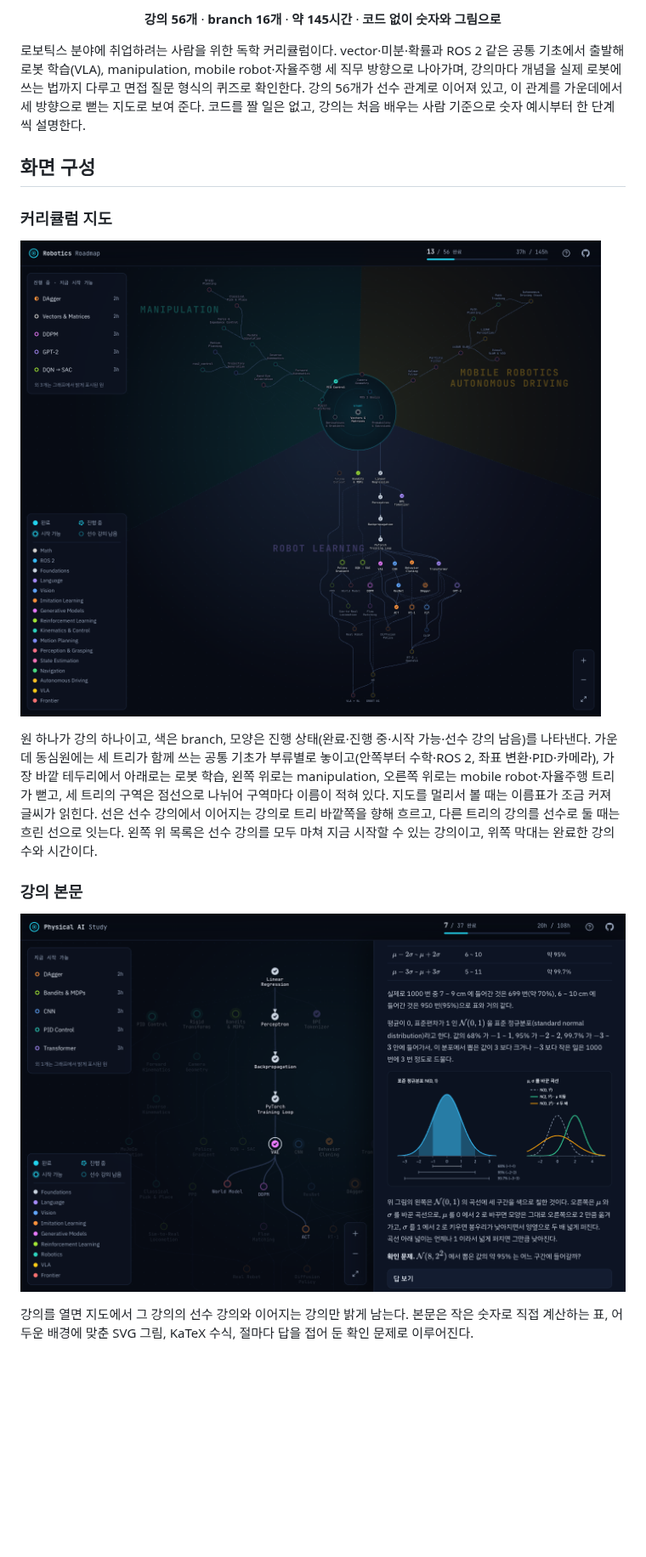
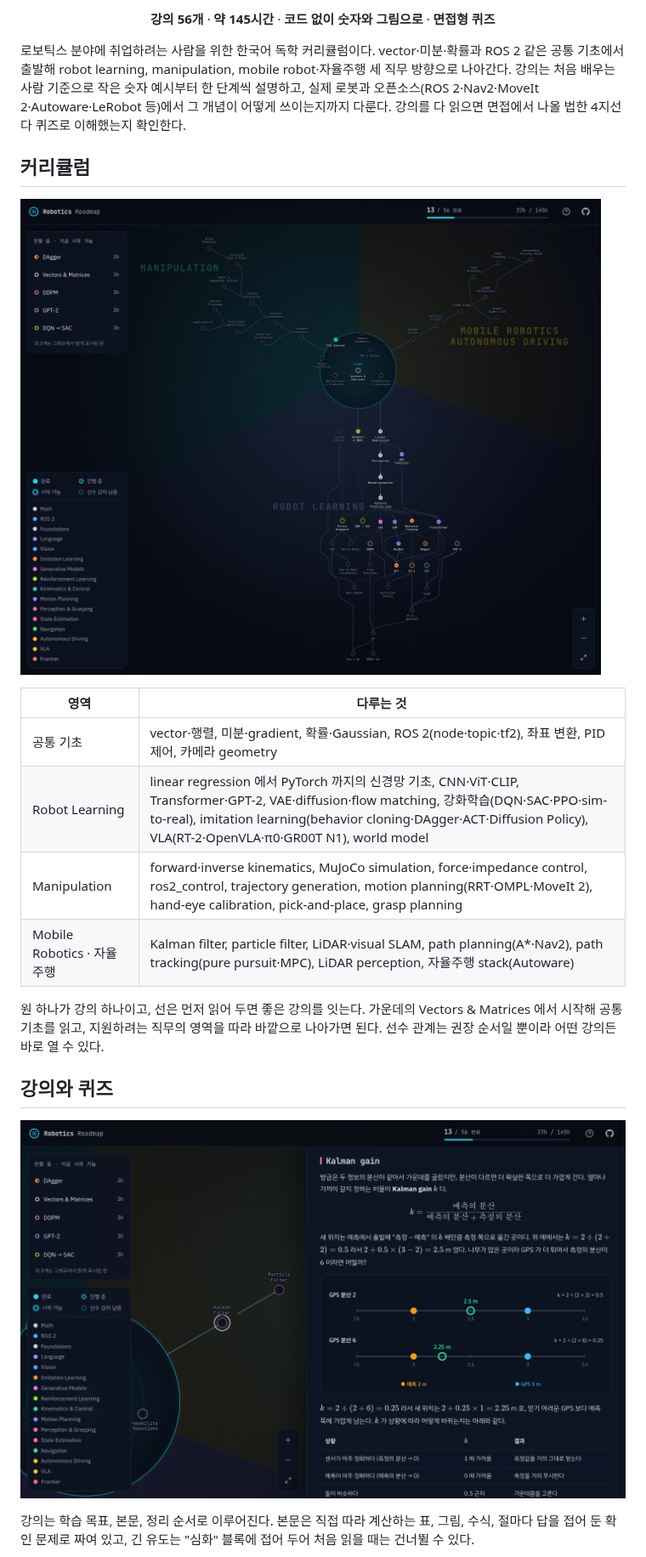
Before and after one commit to gawbi/robotics-roadmap, a Markdown page: README.md, the part around one of its changes. Shown at 85% size. Drawn GitHub-style; pictures changed too: docs/lesson.png; blank space fills up the shorter version.

```diff
--- a/README.md
+++ b/README.md
@@ -5,26 +5,27 @@
 </p>
 
 <p align="center">
-  <b>강의 56개</b> · <b>branch 16개</b> · <b>약 145시간</b> · <b>코드 없이 숫자와 그림으로</b>
+  <b>강의 56개</b> · <b>약 145시간</b> · <b>코드 없이 숫자와 그림으로</b> · <b>면접형 퀴즈</b>
 </p>
 
-로보틱스 분야에 취업하려는 사람을 위한 독학 커리큘럼이다. vector·미분·확률과 ROS 2 같은 공통 기초에서 출발해 로봇 학습(VLA),
-manipulation, mobile robot·자율주행 세 직무 방향으로 나아가며, 강의마다 개념을 실제 로봇에 쓰는 법까지
-다루고 면접 질문 형식의 퀴즈로 확인한다. 강의 56개가 선수 관계로 이어져 있고, 이 관계를 가운데에서 세 방향으로 뻗는 지도로 보여
-준다. 코드를 짤 일은 없고, 강의는 처음 배우는 사람 기준으로 숫자 예시부터 한 단계씩 설명한다.
+로보틱스 분야에 취업하려는 사람을 위한 한국어 독학 커리큘럼이다. vector·미분·확률과 ROS 2 같은 공통 기초에서 출발해 robot learning,
+manipulation, mobile robot·자율주행 세 직무 방향으로 나아간다. 강의는 처음 배우는 사람 기준으로 작은 숫자 예시부터 한 단계씩
+설명하고, 실제 로봇과 오픈소스(ROS 2·Nav2·MoveIt 2·Autoware·LeRobot 등)에서 그 개념이 어떻게 쓰이는지까지 다룬다. 강의를 다 읽으면
+면접에서 나올 법한 4지선다 퀴즈로 이해했는지 확인한다.
 
-## 화면 구성
+## 커리큘럼
 
-### 커리큘럼 지도
+![커리큘럼 지도. 가운데 동심원에 공통 기초가 놓이고, 점선으로 나뉜 세 구역으로 Robot Learning·Manipulation·Mobile Robotics 트리가 뻗는다](docs/map.png)
 
-![커리큘럼 지도. 가운데 Vectors & Matrices 둘레의 동심원 두 겹에 Derivatives·Probability·ROS 2 와 Transforms·PID·Camera Geometry 가 놓여 있고, 바깥 원에서 점선으로 나뉜 세 구역이 뻗는다. 아래 보라색 구역은 Linear Regression 에서 Foundations 줄기가 내려가며 갈라지는 Robot Learning 트리, 왼쪽 위 청록색 구역은 Forward Kinematics 에서 MuJoCo·Motion Planning·Grasp Planning 으로 이어지는 Manipulation 트리, 오른쪽 위 호박색 구역은 Kalman Filter 에서 SLAM 을 거쳐 path planning·LiDAR perception·자율주행 stack 으로 갈라지는 Mobile Robotics · Autonomous Driving 트리다. 왼쪽 위에는 지금 시작할 수 있는 강의 목록, 왼쪽 아래에는 범례가 있다](docs/map.png)
+| 영역 | 다루는 것 |
+| --- | --- |
+| 공통 기초 | vector·행렬, 미분·gradient, 확률·Gaussian, ROS 2(node·topic·tf2), 좌표 변환, PID 제어, 카메라 geometry |
+| Robot Learning | linear regression 에서 PyTorch 까지의 신경망 기초, CNN·ViT·CLIP, Transformer·GPT-2, VAE·diffusion·flow matching, 강화학습(DQN·SAC·PPO·sim-to-real), imitation learning(behavior cloning·DAgger·ACT·Diffusion Policy), VLA(RT-2·OpenVLA·π0·GR00T N1), world model |
+| Manipulation | forward·inverse kinematics, MuJoCo simulation, force·impedance control, ros2_control, trajectory generation, motion planning(RRT·OMPL·MoveIt 2), hand-eye calibration, pick-and-place, grasp planning |
+| Mobile Robotics · 자율주행 | Kalman filter, particle filter, LiDAR·visual SLAM, path planning(A*·Nav2), path tracking(pure pursuit·MPC), LiDAR perception, 자율주행 stack(Autoware) |
 
-원 하나가 강의 하나이고, 색은 branch, 모양은 진행 상태(완료·진행 중·시작 가능·선수 강의 남음)를 나타낸다. 가운데 동심원에는
-세 트리가 함께 쓰는 공통 기초가 부류별로 놓이고(안쪽부터 수학·ROS 2, 좌표 변환·PID·카메라), 가장 바깥 테두리에서 아래로는
-로봇 학습, 왼쪽 위로는 manipulation, 오른쪽 위로는 mobile robot·자율주행 트리가 뻗고, 세 트리의 구역은 점선으로 나뉘어 구역마다
-이름이 적혀 있다. 지도를 멀리서 볼 때는 이름표가 조금 커져 글씨가 읽힌다. 선은 선수
-강의에서 이어지는 강의로 트리 바깥쪽을 향해 흐르고, 다른 트리의 강의를 선수로 둘 때는 흐린 선으로 잇는다. 왼쪽 위 목록은 선수 강의를 모두 마쳐 지금 시작할 수 있는 강의이고, 위쪽 막대는 완료한
-강의 수와 시간이다.
+원 하나가 강의 하나이고, 선은 먼저 읽어 두면 좋은 강의를 잇는다. 가운데의 Vectors & Matrices 에서 시작해 공통 기초를 읽고, 지원하려는
+직무의 영역을 따라 바깥으로 나아가면 된다. 선수 관계는 권장 순서일 뿐이라 어떤 강의든 바로 열 수 있다.
 
-### 강의 본문
+## 강의와 퀴즈
 
@@ -32,4 +33,4 @@ manipulation, mobile robot·자율주행 세 직무 방향으로 나아가며,
 
-강의를 열면 지도에서 그 강의의 선수 강의와 이어지는 강의만 밝게 남는다. 본문은 작은 숫자로 직접 계산하는 표, 어두운 배경에
-맞춘 SVG 그림, KaTeX 수식, 절마다 답을 접어 둔 확인 문제로 이루어진다.
+강의는 학습 목표, 본문, 정리 순서로 이루어진다. 본문은 직접 따라 계산하는 표, 그림, 수식, 절마다 답을 접어 둔 확인 문제로 짜여 있고,
+긴 유도는 "심화" 블록에 접어 두어 처음 읽을 때는 건너뛸 수 있다.
 
```
Also changed, not shown: other parts of README.md (+36 -64 lines), CONTRIBUTING.md (+7 -0 lines), lessons/LICENSE.md (added, +11 -0 lines), docs/quiz.png, 2 other files.
